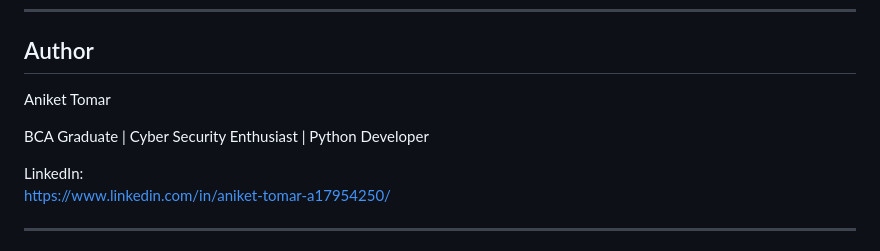
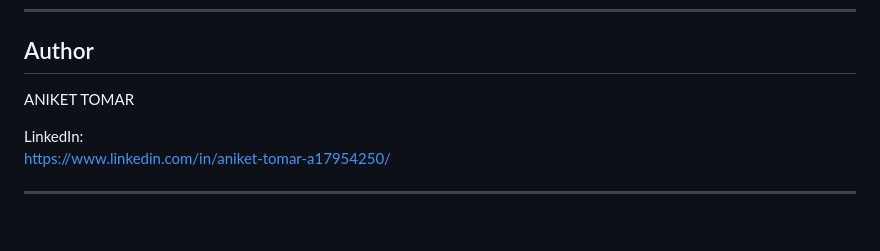
Before and after one commit to Above-Heights/Advanced-TCP-Chat-Room, a Markdown page: README.md, the part around the change. Drawn GitHub-style; blank space fills up the shorter version.

```diff
--- a/README.md
+++ b/README.md
@@ -216,9 +216,7 @@ Possible future upgrades:
 
 ## Author
 
-Aniket Tomar
-
-BCA Graduate | Cyber Security Enthusiast | Python Developer
+ANIKET TOMAR
 
 LinkedIn:
 https://www.linkedin.com/in/aniket-tomar-a17954250/
```
